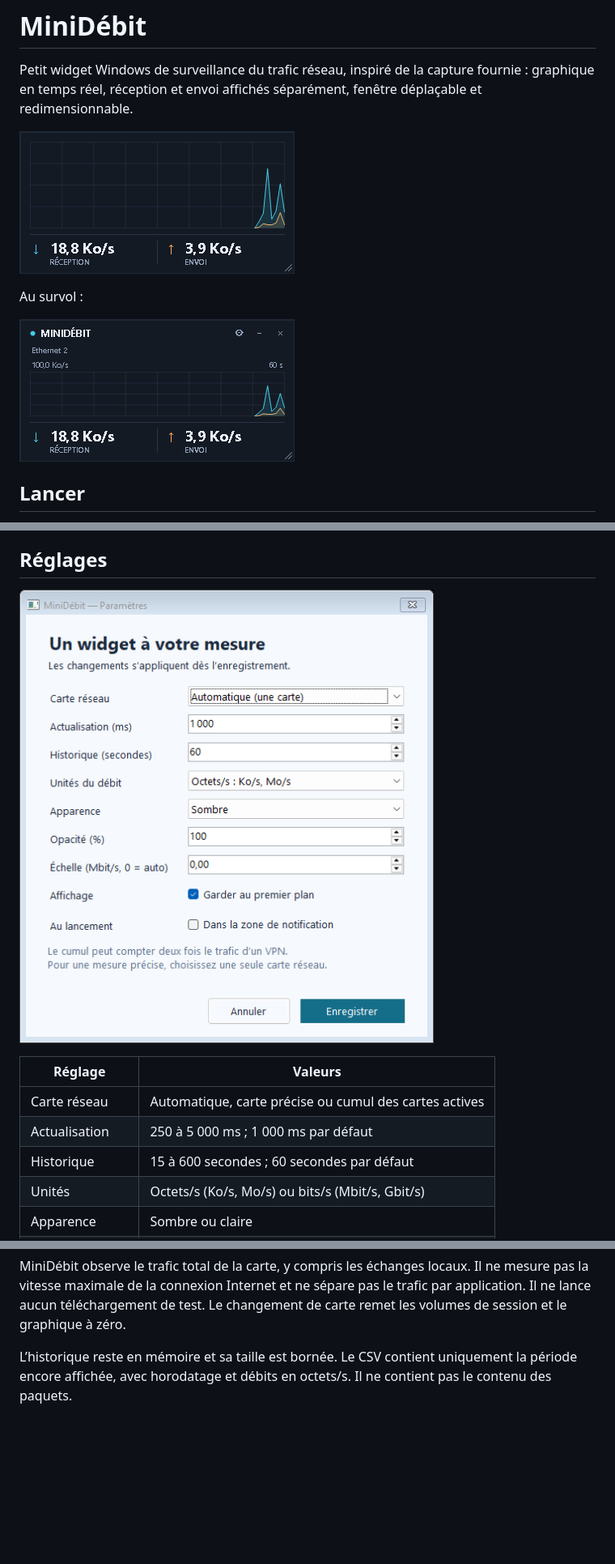
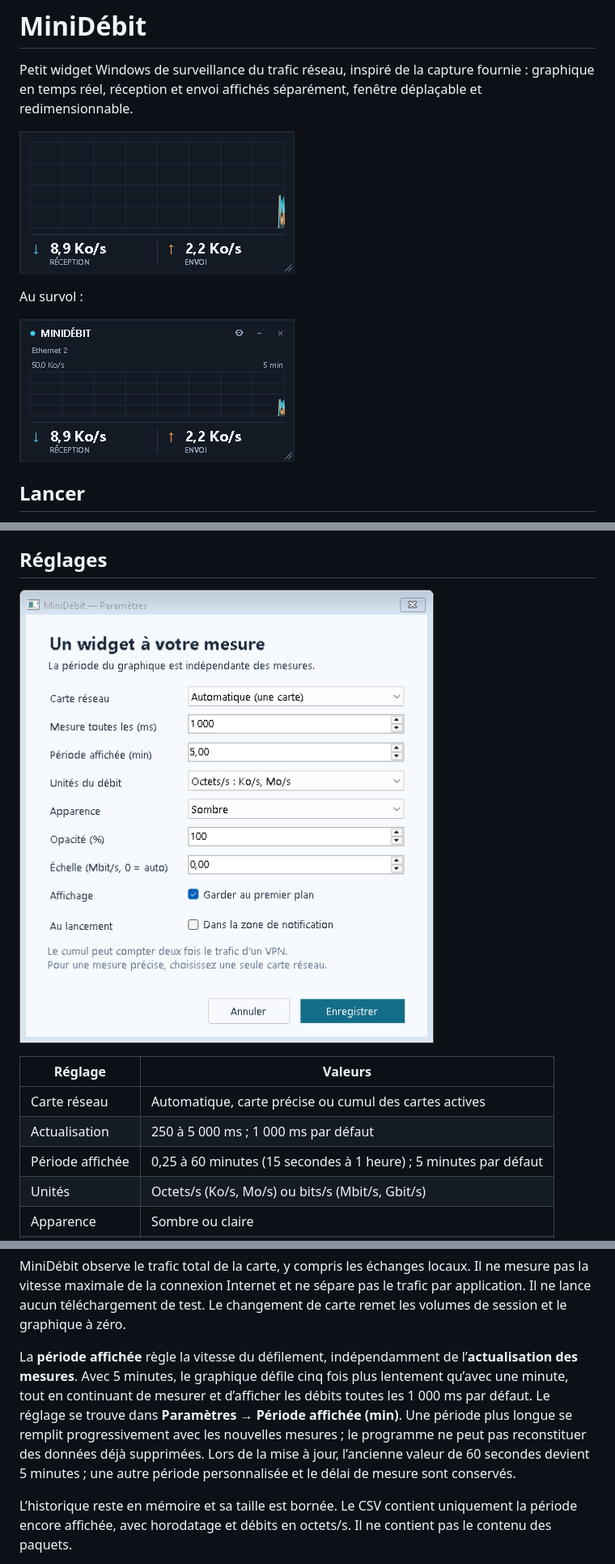
Before and after one commit to Teddy57600/Mesure-de-bande-passante, a Markdown page: README.md, 3 parts joined by grey strips. Shown at 81% size. GitHub-like rendering; pictures changed too: docs/settings.png, docs/widget-hover.png, docs/widget.png; blank space fills up the shorter version.

```diff
--- a/README.md
+++ b/README.md
@@ -37,7 +37,7 @@ La position, les dimensions et les paramètres sont mémorisés dans `%LOCALAPPD
 |---|---|
 | Carte réseau | Automatique, carte précise ou cumul des cartes actives |
 | Actualisation | 250 à 5 000 ms ; 1 000 ms par défaut |
-| Historique | 15 à 600 secondes ; 60 secondes par défaut |
+| Période affichée | 0,25 à 60 minutes (15 secondes à 1 heure) ; 5 minutes par défaut |
 | Unités | Octets/s (Ko/s, Mo/s) ou bits/s (Mbit/s, Gbit/s) |
 | Apparence | Sombre ou claire |
 | Opacité | 35 à 100 % |
@@ -50,6 +50,8 @@ Le mode automatique favorise une carte Ethernet/Wi-Fi active avec une passerelle
 Les unités sont décimales : **1 Ko = 1 000 octets ; 1 Mo/s = 8 Mbit/s**. Un plafond fixe peut couper visuellement les pics du graphique ; les valeurs numériques continuent d’afficher le débit mesuré.
 
 MiniDébit observe le trafic total de la carte, y compris les échanges locaux. Il ne mesure pas la vitesse maximale de la connexion Internet et ne sépare pas le trafic par application. Il ne lance aucun téléchargement de test. Le changement de carte remet les volumes de session et le graphique à zéro.
+
+La **période affichée** règle la vitesse du défilement, indépendamment de l’**actualisation des mesures**. Avec 5 minutes, le graphique défile cinq fois plus lentement qu’avec une minute, tout en continuant de mesurer et d’afficher les débits toutes les 1 000 ms par défaut. Le réglage se trouve dans **Paramètres → Période affichée (min)**. Une période plus longue se remplit progressivement avec les nouvelles mesures ; le programme ne peut pas reconstituer des données déjà supprimées. Lors de la mise à jour, l’ancienne valeur de 60 secondes devient 5 minutes ; une autre période personnalisée et le délai de mesure sont conservés.
 
 L’historique reste en mémoire et sa taille est bornée. Le CSV contient uniquement la période encore affichée, avec horodatage et débits en octets/s. Il ne contient pas le contenu des paquets.
 
```
Also changed, not shown: 5 other files.
